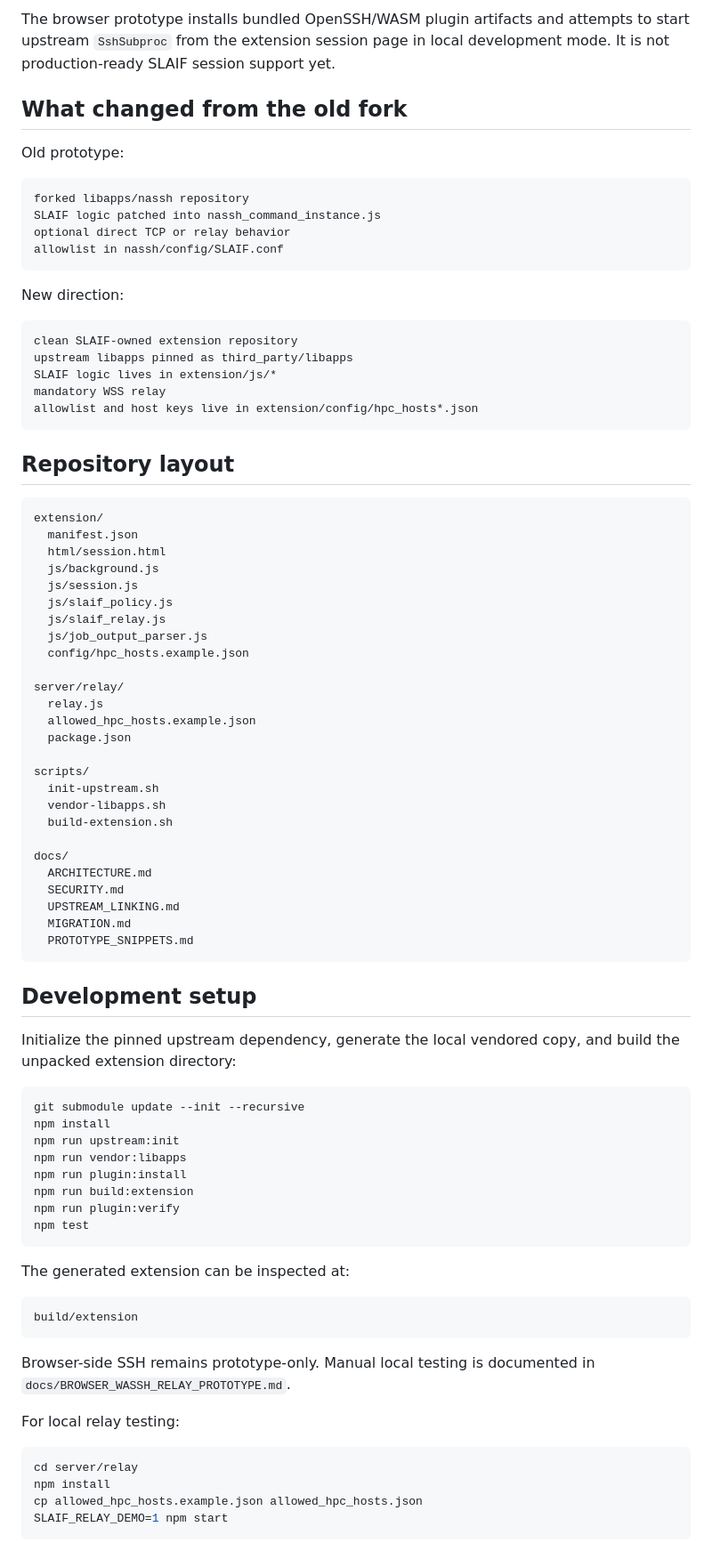
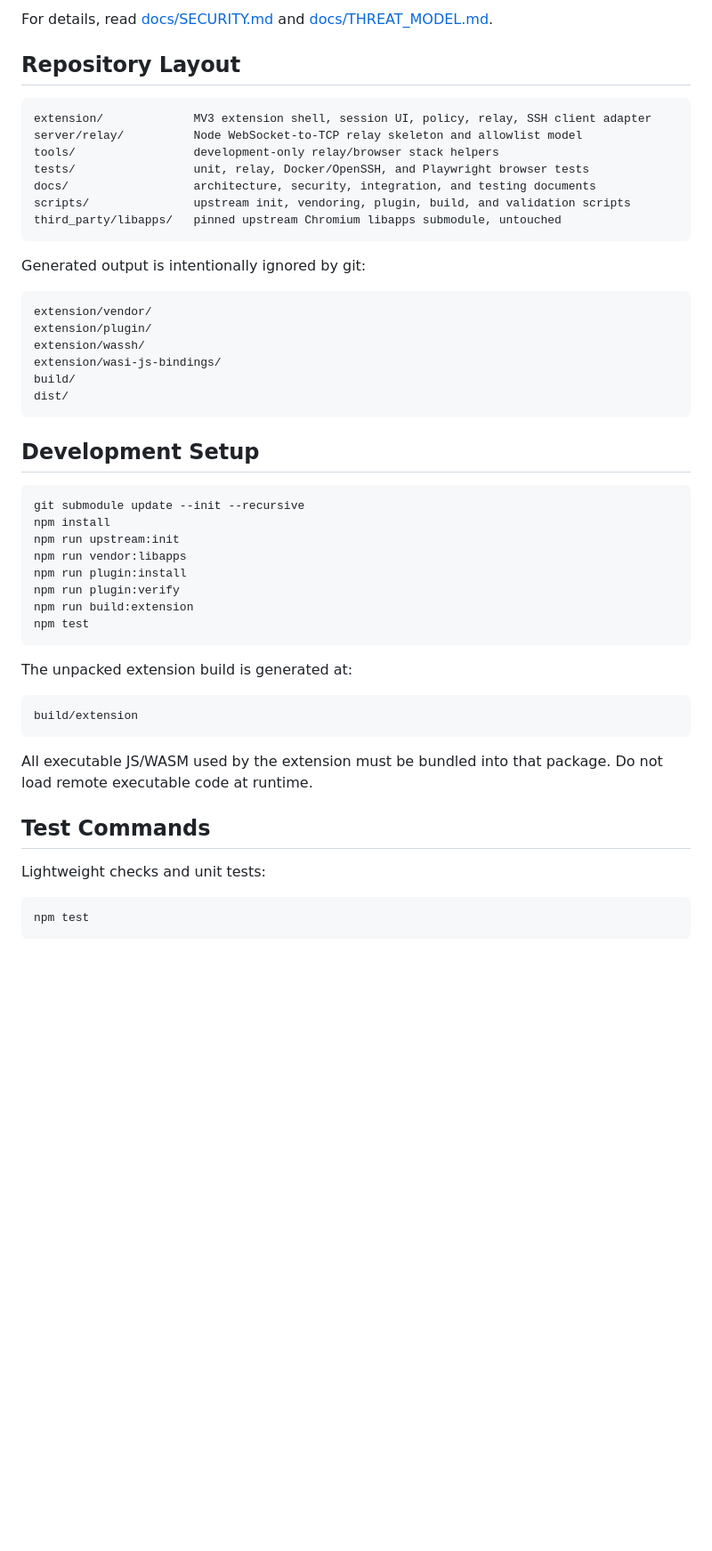
Before and after one commit to ulfe-lmi/slaif-connect, a Markdown page: README.md, the part around one of its changes. Shown at 89% size. Rendered like a GitHub page; blank space fills up the shorter version.

Commit message:
Update README and project status documentation

````diff
--- a/README.md
+++ b/README.md
@@ -48,62 +62,30 @@ It contains the amended project documents, the converted allowlist/policy shape,
 
-The browser prototype installs bundled OpenSSH/WASM plugin artifacts and attempts to start upstream `SshSubproc` from the extension session page in local development mode. It is not production-ready SLAIF session support yet.
+For details, read [docs/SECURITY.md](docs/SECURITY.md) and [docs/THREAT_MODEL.md](docs/THREAT_MODEL.md).
 
-## What changed from the old fork
-
-Old prototype:
+## Repository Layout
 
 ```text
-forked libapps/nassh repository
-SLAIF logic patched into nassh_command_instance.js
-optional direct TCP or relay behavior
-allowlist in nassh/config/SLAIF.conf
+extension/             MV3 extension shell, session UI, policy, relay, SSH client adapter
+server/relay/          Node WebSocket-to-TCP relay skeleton and allowlist model
+tools/                 development-only relay/browser stack helpers
+tests/                 unit, relay, Docker/OpenSSH, and Playwright browser tests
+docs/                  architecture, security, integration, and testing documents
+scripts/               upstream init, vendoring, plugin, build, and validation scripts
+third_party/libapps/   pinned upstream Chromium libapps submodule, untouched
 ```
 
-New direction:
+Generated output is intentionally ignored by git:
 
 ```text
-clean SLAIF-owned extension repository
-upstream libapps pinned as third_party/libapps
-SLAIF logic lives in extension/js/*
-mandatory WSS relay
-allowlist and host keys live in extension/config/hpc_hosts*.json
+extension/vendor/
+extension/plugin/
+extension/wassh/
+extension/wasi-js-bindings/
+build/
+dist/
 ```
 
-## Repository layout
-
-```text
-extension/
-  manifest.json
-  html/session.html
-  js/background.js
-  js/session.js
-  js/slaif_policy.js
-  js/slaif_relay.js
-  js/job_output_parser.js
-  config/hpc_hosts.example.json
-
-server/relay/
-  relay.js
-  allowed_hpc_hosts.example.json
-  package.json
-
-scripts/
-  init-upstream.sh
-  vendor-libapps.sh
-  build-extension.sh
-
-docs/
-  ARCHITECTURE.md
-  SECURITY.md
-  UPSTREAM_LINKING.md
-  MIGRATION.md
-  PROTOTYPE_SNIPPETS.md
-```
-
-## Development setup
-
-Initialize the pinned upstream dependency, generate the local vendored copy, and
-build the unpacked extension directory:
+## Development Setup
 
 ```bash
 git submodule update --init --recursive
@@ -111,26 +93,24 @@ npm install
 npm run upstream:init
 npm run vendor:libapps
 npm run plugin:install
+npm run plugin:verify
 npm run build:extension
-npm run plugin:verify
 npm test
 ```
 
-The generated extension can be inspected at:
+The unpacked extension build is generated at:
 
 ```text
 build/extension
 ```
 
-Browser-side SSH remains prototype-only. Manual local testing is documented in
-`docs/BROWSER_WASSH_RELAY_PROTOTYPE.md`.
+All executable JS/WASM used by the extension must be bundled into that package. Do not load remote executable code at runtime.
 
-For local relay testing:
+## Test Commands
+
+Lightweight checks and unit tests:
 
 ```bash
-cd server/relay
-npm install
-cp allowed_hpc_hosts.example.json allowed_hpc_hosts.json
-SLAIF_RELAY_DEMO=1 npm start
+npm test
 ```
 
````
Also changed, not shown: other parts of README.md (+71 -77 lines), AGENTS.md (+11 -0 lines), STATUS.md (added, +325 -0 lines).
